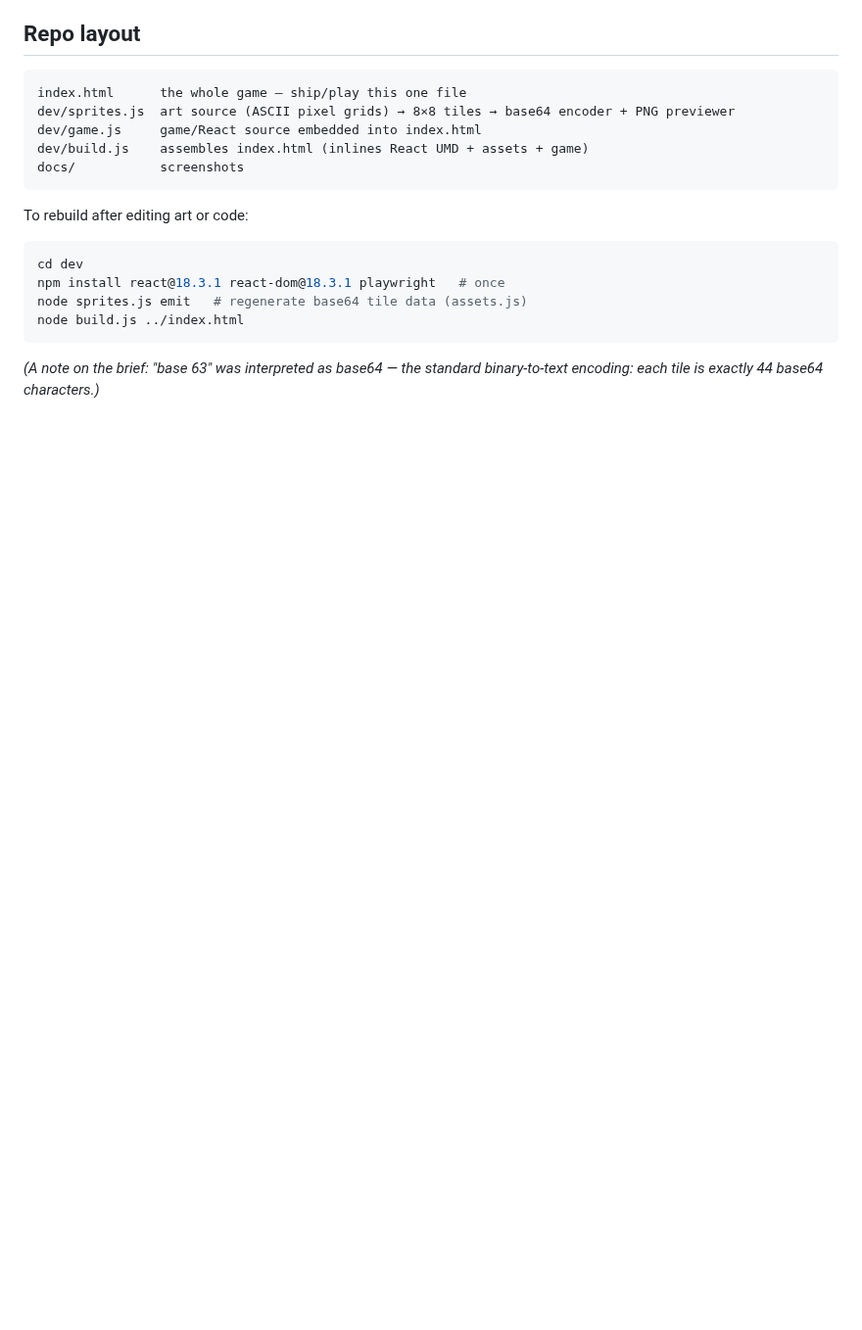
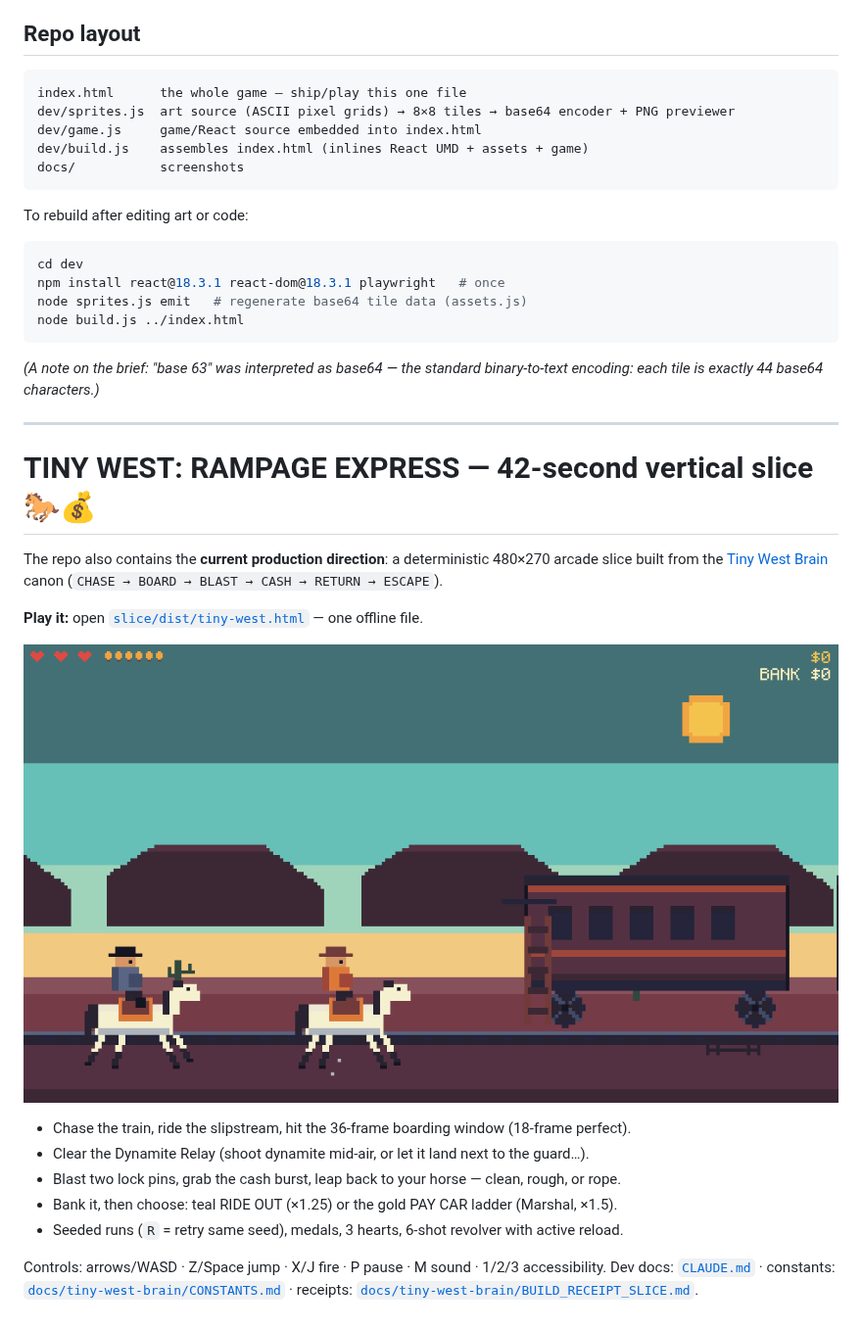
Before and after one commit to khuffsphone/TinyWest, a Markdown page: README.md, the part around the change. Shown at 98% size. Rendered like a GitHub page; pictures changed too: docs/s1_chase.png (added); blank space fills up the shorter version.

```diff
--- a/README.md
+++ b/README.md
@@ -70,3 +70,25 @@ node build.js ../index.html
 
 *(A note on the brief: "base 63" was interpreted as base64 — the standard binary-to-text
 encoding: each tile is exactly 44 base64 characters.)*
+
+---
+
+# TINY WEST: RAMPAGE EXPRESS — 42-second vertical slice 🐎💰
+
+The repo also contains the **current production direction**: a deterministic
+480×270 arcade slice built from the [Tiny West Brain](docs/tiny-west-brain/README.md)
+canon (`CHASE → BOARD → BLAST → CASH → RETURN → ESCAPE`).
+
+**Play it:** open [`slice/dist/tiny-west.html`](slice/dist/tiny-west.html) — one offline file.
+
+![chase](docs/s1_chase.png)
+
+- Chase the train, ride the slipstream, hit the 36-frame boarding window (18-frame perfect).
+- Clear the Dynamite Relay (shoot dynamite mid-air, or let it land next to the guard…).
+- Blast two lock pins, grab the cash burst, leap back to your horse — clean, rough, or rope.
+- Bank it, then choose: teal RIDE OUT (×1.25) or the gold PAY CAR ladder (Marshal, ×1.5).
+- Seeded runs (`R` = retry same seed), medals, 3 hearts, 6-shot revolver with active reload.
+
+Controls: arrows/WASD · Z/Space jump · X/J fire · P pause · M sound · 1/2/3 accessibility.
+Dev docs: [`CLAUDE.md`](CLAUDE.md) · constants: [`docs/tiny-west-brain/CONSTANTS.md`](docs/tiny-west-brain/CONSTANTS.md)
+· receipts: [`docs/tiny-west-brain/BUILD_RECEIPT_SLICE.md`](docs/tiny-west-brain/BUILD_RECEIPT_SLICE.md).
```
Also changed, not shown: CLAUDE.md (added, +75 -0 lines), docs/tiny-west-brain/BUILD_RECEIPT_SLICE.md (added, +77 -0 lines), docs/tiny-west-brain/CONSTANTS.md (added, +70 -0 lines), docs/tiny-west-brain/README.md (added, +54 -0 lines), docs/tiny-west-brain/RECONCILIATION.md (added, +26 -0 lines), docs/qa_paycar.png (added), docs/s5_cash.png (added), docs/s8_forkride.png (added), docs/s9_results.png (added), 9 other files.
